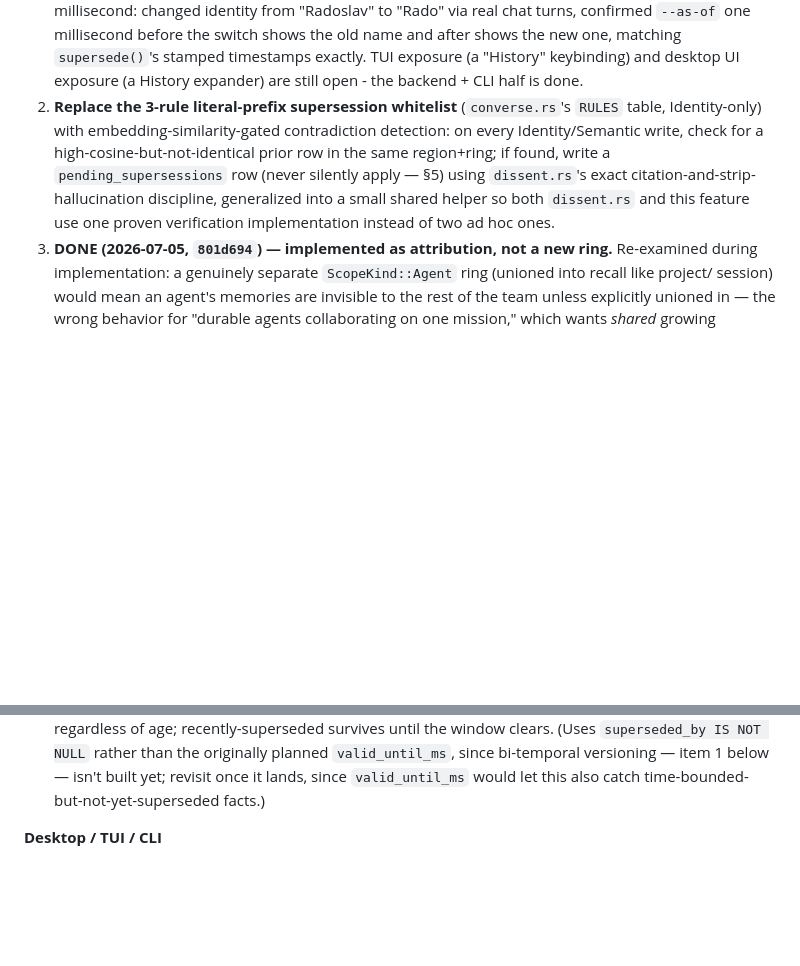
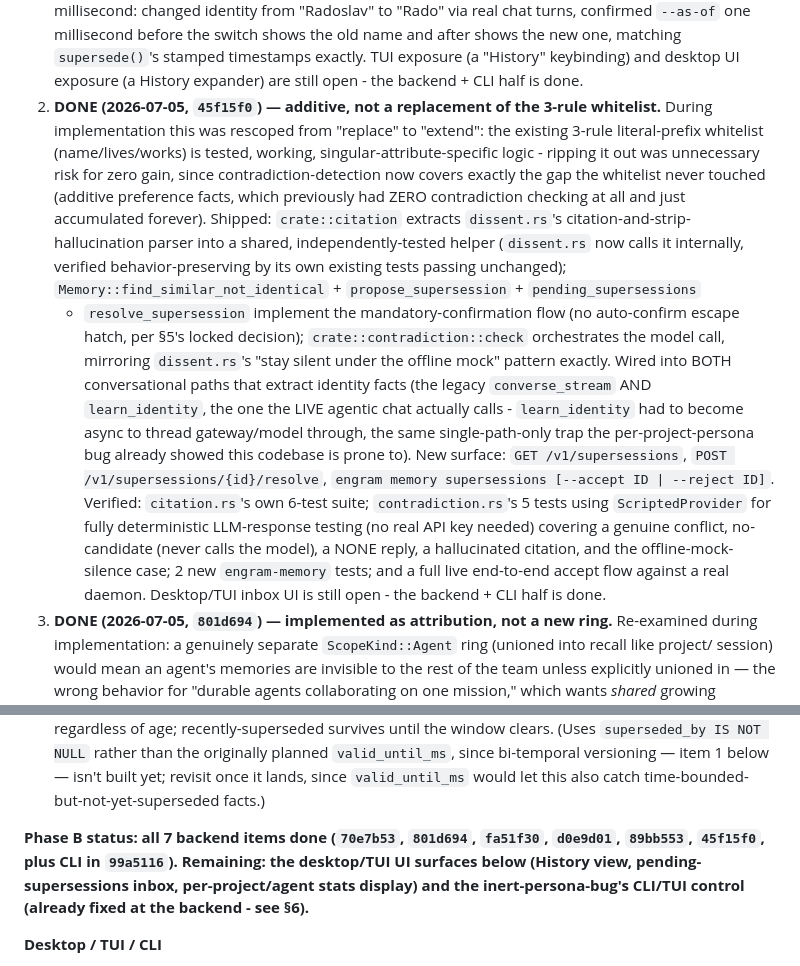
Before and after one commit to radotsvetkov/engram, a Markdown page: docs/MEMORY-UPGRADE-PLAN.md, 2 parts joined by grey strips. Drawn GitHub-style; blank space fills up the shorter version.

Commit message:
docs: mark Phase B backend complete in the memory upgrade plan

```diff
--- a/docs/MEMORY-UPGRADE-PLAN.md
+++ b/docs/MEMORY-UPGRADE-PLAN.md
@@ -258,13 +258,28 @@ memory search/filter parity are not yet implemented.**
    confirmed `--as-of` one millisecond before the switch shows the old name and after shows the new
    one, matching `supersede()`'s stamped timestamps exactly. TUI exposure (a "History" keybinding)
    and desktop UI exposure (a History expander) are still open - the backend + CLI half is done.
-2. **Replace the 3-rule literal-prefix supersession whitelist** (`converse.rs`'s `RULES` table,
-   Identity-only) with embedding-similarity-gated contradiction detection: on every Identity/Semantic
-   write, check for a high-cosine-but-not-identical prior row in the same region+ring; if found,
-   write a `pending_supersessions` row (never silently apply — §5) using `dissent.rs`'s exact
-   citation-and-strip-hallucination discipline, generalized into a small shared helper so both
-   `dissent.rs` and this feature use one proven verification implementation instead of two ad hoc
-   ones.
+2. **DONE (2026-07-05, `45f15f0`) — additive, not a replacement of the 3-rule whitelist.** During
+   implementation this was rescoped from "replace" to "extend": the existing 3-rule literal-prefix
+   whitelist (name/lives/works) is tested, working, singular-attribute-specific logic - ripping it
+   out was unnecessary risk for zero gain, since contradiction-detection now covers exactly the gap
+   the whitelist never touched (additive preference facts, which previously had ZERO contradiction
+   checking at all and just accumulated forever). Shipped: `crate::citation` extracts `dissent.rs`'s
+   citation-and-strip-hallucination parser into a shared, independently-tested helper (`dissent.rs`
+   now calls it internally, verified behavior-preserving by its own existing tests passing
+   unchanged); `Memory::find_similar_not_identical` + `propose_supersession` + `pending_supersessions`
+   + `resolve_supersession` implement the mandatory-confirmation flow (no auto-confirm escape hatch,
+   per §5's locked decision); `crate::contradiction::check` orchestrates the model call, mirroring
+   `dissent.rs`'s "stay silent under the offline mock" pattern exactly. Wired into BOTH conversational
+   paths that extract identity facts (the legacy `converse_stream` AND `learn_identity`, the one the
+   LIVE agentic chat actually calls - `learn_identity` had to become async to thread gateway/model
+   through, the same single-path-only trap the per-project-persona bug already showed this codebase
+   is prone to). New surface: `GET /v1/supersessions`, `POST /v1/supersessions/{id}/resolve`,
+   `engram memory supersessions [--accept ID | --reject ID]`. Verified: `citation.rs`'s own 6-test
+   suite; `contradiction.rs`'s 5 tests using `ScriptedProvider` for fully deterministic LLM-response
+   testing (no real API key needed) covering a genuine conflict, no-candidate (never calls the
+   model), a NONE reply, a hallucinated citation, and the offline-mock-silence case; 2 new
+   `engram-memory` tests; and a full live end-to-end accept flow against a real daemon. Desktop/TUI
+   inbox UI is still open - the backend + CLI half is done.
 3. **DONE (2026-07-05, `801d694`) — implemented as attribution, not a new ring.** Re-examined during
    implementation: a genuinely separate `ScopeKind::Agent` ring (unioned into recall like project/
    session) would mean an agent's memories are invisible to the rest of the team unless explicitly
@@ -308,6 +323,11 @@ memory search/filter parity are not yet implemented.**
    planned `valid_until_ms`, since bi-temporal versioning — item 1 below — isn't built yet; revisit
    once it lands, since `valid_until_ms` would let this also catch time-bounded-but-not-yet-superseded
    facts.)
+
+**Phase B status: all 7 backend items done (`70e7b53`, `801d694`, `fa51f30`, `d0e9d01`, `89bb553`,
+`45f15f0`, plus CLI in `99a5116`). Remaining: the desktop/TUI UI surfaces below (History view,
+pending-supersessions inbox, per-project/agent stats display) and the inert-persona-bug's CLI/TUI
+control (already fixed at the backend - see §6).**
 
 **Desktop / TUI / CLI**
 - Fact-history view: a "History" expander on a memory's detail view (all three surfaces) showing its
```
